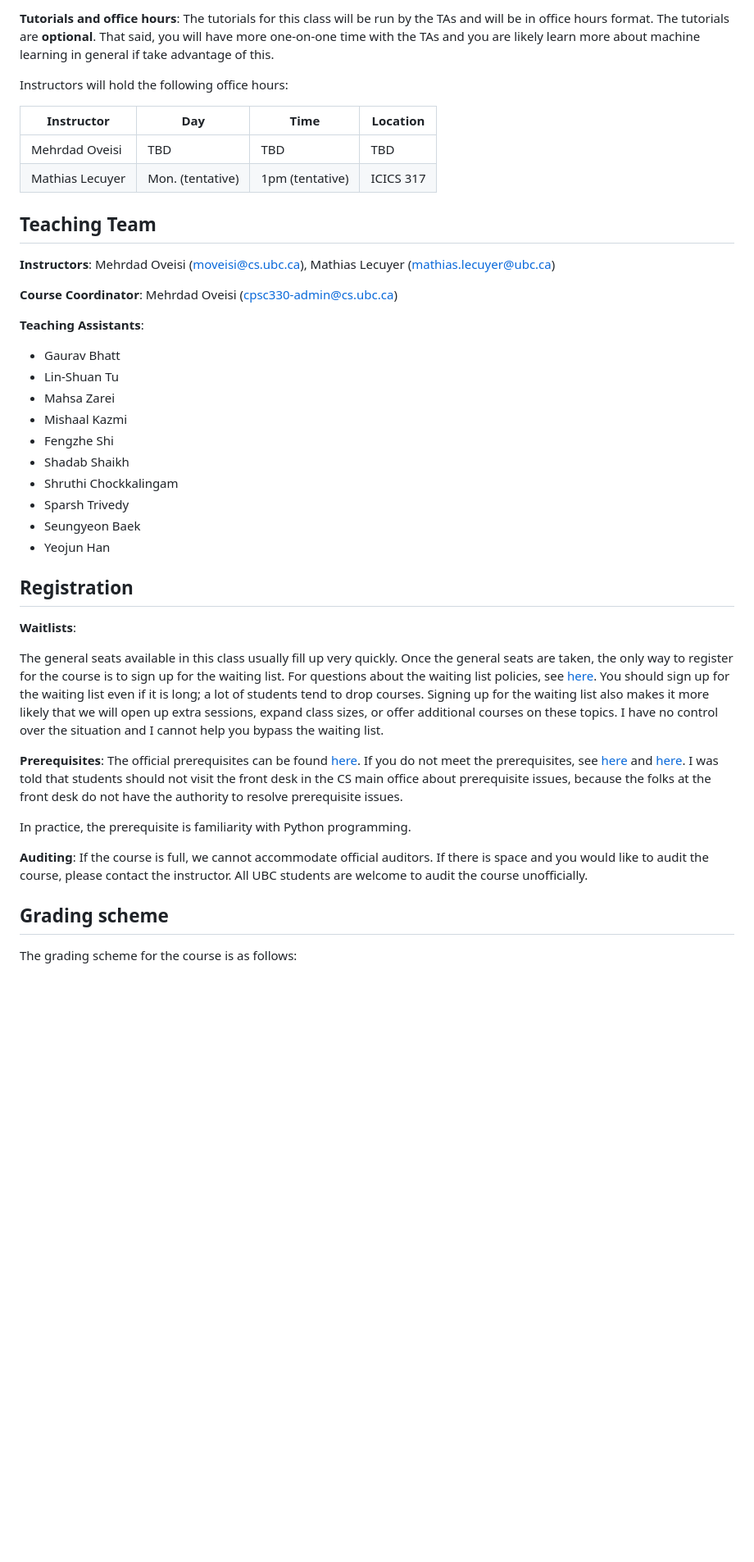
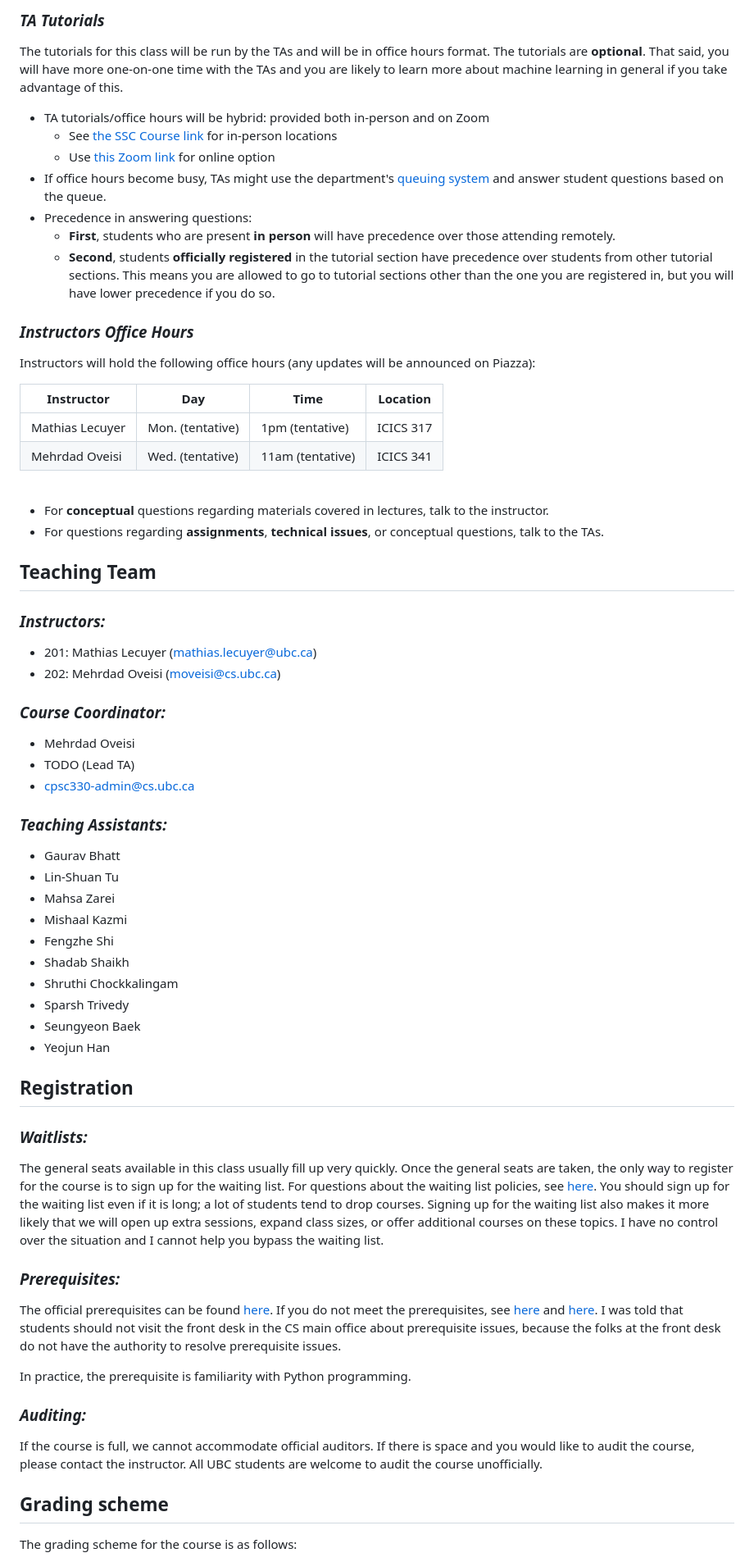
Before and after one commit to UBC-CS/cpsc330-2023W2, a Markdown page: syllabus.md, the part around one of its changes. Shown at 82% size. Drawn GitHub-style; blank space fills up the shorter version.

```diff
--- a/syllabus.md
+++ b/syllabus.md
@@ -20,22 +26,44 @@ Application of machine learning tools, with an emphasis on solving practical pro
 
-**Tutorials and office hours**:
-The tutorials for this class will be run by the TAs and will be in office hours format. The tutorials are **optional**. That said, you will have more one-on-one time with the TAs and you are likely learn more about machine learning in general if take advantage of this.
+### *TA Tutorials*
+The tutorials for this class will be run by the TAs and will be in office hours format. The tutorials are **optional**. That said, you will have more one-on-one time with the TAs and you are likely to learn more about machine learning in general if you take advantage of this.
 
-Instructors will hold the following office hours:
+- TA tutorials/office hours will be hybrid: provided both in-person and on Zoom
+  - See [the SSC Course link](https://courses.students.ubc.ca/cs/courseschedule?pname=subjarea&tname=subj-course&dept=CPSC&course=330) for in-person locations
+  - Use [this Zoom link](https://ubc.zoom.us/j/61991264130?pwd=cTZSWkhUSUMrSHNZRVI1N3RrNnVsQT09) for online option
+- If office hours become busy, TAs might use the department's [queuing system](https://queue.students.cs.ubc.ca/cs330) and answer student questions based on the queue.
+- Precedence in answering questions:
+  - **First**, students who are present **in person** will have precedence over those attending remotely.
+  - **Second**, students **officially registered** in the tutorial section have precedence over students from other tutorial sections. This means you are allowed to go to tutorial sections other than the one you are registered in, but you will have lower precedence if you do so.
+
+
+### *Instructors Office Hours*
+Instructors will hold the following office hours (any updates will be announced on Piazza):
 
 | Instructor | Day  | Time | Location |
 |-|-|-|-|
-| Mehrdad Oveisi | TBD  | TBD | TBD |
 | Mathias Lecuyer | Mon. (tentative) | 1pm (tentative) | ICICS 317 |
+| Mehrdad Oveisi |  Wed. (tentative) | 11am (tentative) | ICICS 341 |
+
+<br>
+
+- For **conceptual** questions regarding materials covered in lectures, talk to the instructor.
+- For questions regarding **assignments**, **technical issues**, or conceptual questions, talk to the TAs.
+
 
 ## Teaching Team
 
-**Instructors**: Mehrdad Oveisi (moveisi@cs.ubc.ca), Mathias Lecuyer
-(mathias.lecuyer@ubc.ca)
 
-**Course Coordinator**: Mehrdad Oveisi (cpsc330-admin@cs.ubc.ca)
+### *Instructors:*
+- 201: Mathias Lecuyer (mathias.lecuyer@ubc.ca)
+- 202: Mehrdad Oveisi (moveisi@cs.ubc.ca)
 
-**Teaching Assistants**:
+### *Course Coordinator:*
+- Mehrdad Oveisi
+- TODO (Lead TA)
+- cpsc330-admin@cs.ubc.ca
+
+
+### *Teaching Assistants:*
 - Gaurav Bhatt
 - Lin-Shuan Tu
 - Mahsa Zarei
@@ -47,17 +75,20 @@ Instructors will hold the following office hours:
 - Seungyeon Baek
 - Yeojun Han
 
+
 ## Registration
 
-**Waitlists**:
+### *Waitlists:*
 
 The general seats available in this class usually fill up very quickly. Once the general seats are taken, the only way to register for the course is to sign up for the waiting list. For questions about the waiting list policies, see [here](https://www.cs.ubc.ca/students/undergrad/courses/waitlists). You should sign up for the waiting list even if it is long; a lot of students tend to drop courses. Signing up for the waiting list also makes it more likely that we will open up extra sessions, expand class sizes, or offer additional courses on these topics. I have no control over the situation and I cannot help you bypass the waiting list.
 
-**Prerequisites**: The official prerequisites can be found [here](https://courses.students.ubc.ca/cs/courseschedule?tname=subj-course&course=330&campuscd=UBC&dept=CPSC&pname=subjarea). If you do not meet the prerequisites, see [here](https://www.cs.ubc.ca/students/undergrad/courses-deadlines/prerequisites) and [here](https://www.cs.ubc.ca/students/undergrad/courses-deadlines/rules-about-cpsc-appeals-undergraduate-students). I was told that students should not visit the front desk in the CS main office about prerequisite issues, because the folks at the front desk do not have the authority to resolve prerequisite issues.
+### *Prerequisites:*
+The official prerequisites can be found [here](https://courses.students.ubc.ca/cs/courseschedule?tname=subj-course&course=330&campuscd=UBC&dept=CPSC&pname=subjarea). If you do not meet the prerequisites, see [here](https://www.cs.ubc.ca/students/undergrad/courses-deadlines/prerequisites) and [here](https://www.cs.ubc.ca/students/undergrad/courses-deadlines/rules-about-cpsc-appeals-undergraduate-students). I was told that students should not visit the front desk in the CS main office about prerequisite issues, because the folks at the front desk do not have the authority to resolve prerequisite issues.
 
 In practice, the prerequisite is familiarity with Python programming.
 
-**Auditing**: If the course is full, we cannot accommodate official auditors. If there is space and you would like to audit the course, please contact the instructor. All UBC students are welcome to audit the course unofficially.
+### *Auditing:*
+If the course is full, we cannot accommodate official auditors. If there is space and you would like to audit the course, please contact the instructor. All UBC students are welcome to audit the course unofficially.
 
 ## Grading scheme
 
```
Also changed, not shown: other parts of syllabus.md (+27 -17 lines).
